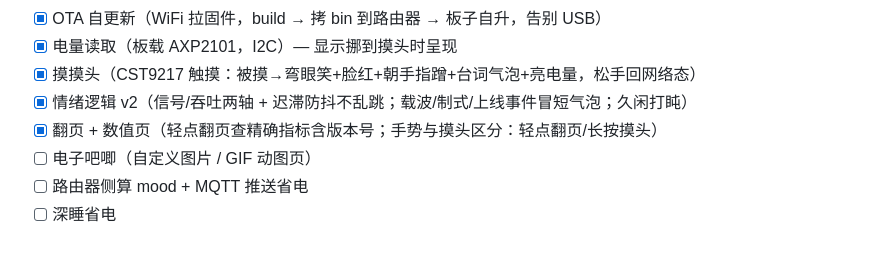
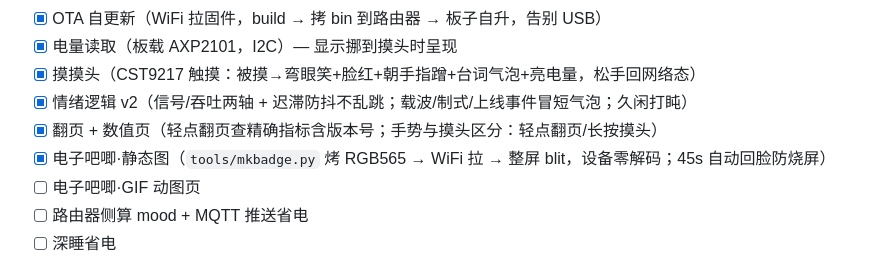
Before and after one commit to uaih3k9x/Monita, a Markdown page: README.md, the part around the change. Rendered like a GitHub page.

Commit message:
README：电子吧唧静态图 done
Co-Authored-By: Claude Opus 4.8 <noreply@anthropic.com>

```diff
--- a/README.md
+++ b/README.md
@@ -83,7 +83,8 @@ python3 tools/genfont.py     # 需要 Pillow + 系统中文字体
 - [x] 摸摸头（CST9217 触摸：被摸→弯眼笑+脸红+朝手指蹭+台词气泡+亮电量，松手回网络态）
 - [x] 情绪逻辑 v2（信号/吞吐两轴 + 迟滞防抖不乱跳；载波/制式/上线事件冒短气泡；久闲打盹）
 - [x] 翻页 + 数值页（轻点翻页查精确指标含版本号；手势与摸头区分：轻点翻页/长按摸头）
-- [ ] 电子吧唧（自定义图片 / GIF 动图页）
+- [x] 电子吧唧·静态图（`tools/mkbadge.py` 烤 RGB565 → WiFi 拉 → 整屏 blit，设备零解码；45s 自动回脸防烧屏）
+- [ ] 电子吧唧·GIF 动图页
 - [ ] 路由器侧算 mood + MQTT 推送省电
 - [ ] 深睡省电
 
```
